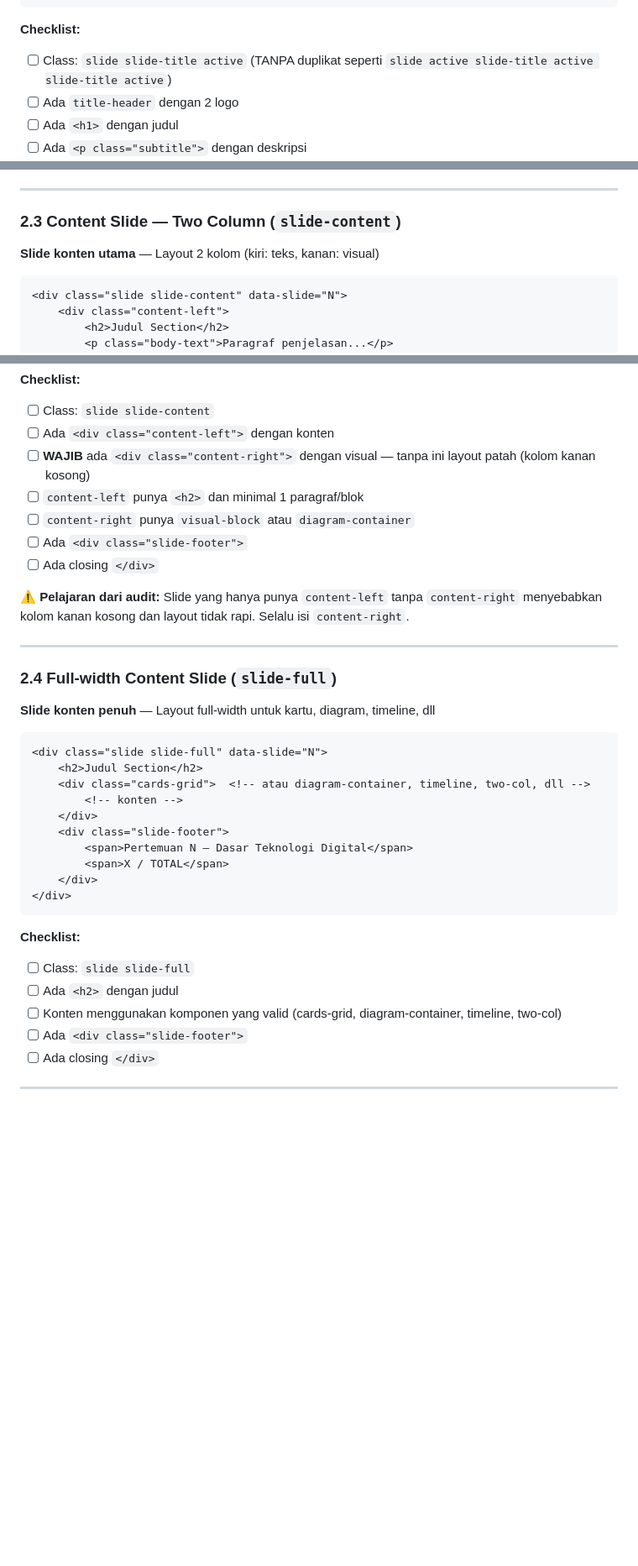
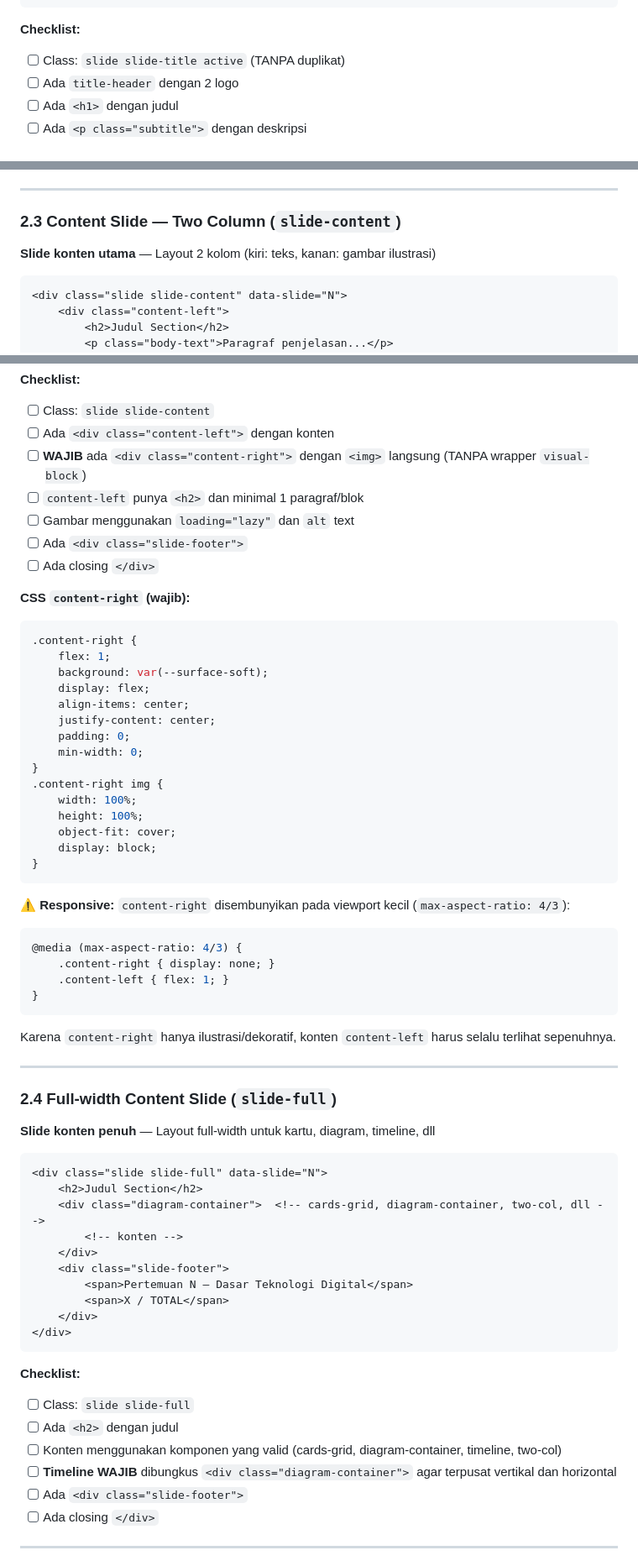
Before and after one commit to informatika-itera/dtd, a Markdown page: SLIDE-VERIFICATION-GUIDE.md, 3 parts joined by grey strips. Shown at 84% size. Rendered like a GitHub page; blank space fills up the shorter version.

````diff
--- a/SLIDE-VERIFICATION-GUIDE.md
+++ b/SLIDE-VERIFICATION-GUIDE.md
@@ -78,7 +79,7 @@ Setiap file HTML harus memiliki slide-slide berikut dalam urutan ini:
 ```
 
 **Checklist:**
-- [ ] Class: `slide slide-title active` (TANPA duplikat seperti `slide active slide-title active slide-title active`)
+- [ ] Class: `slide slide-title active` (TANPA duplikat)
 - [ ] Ada `title-header` dengan 2 logo
 - [ ] Ada `<h1>` dengan judul
 - [ ] Ada `<p class="subtitle">` dengan deskripsi
@@ -119,7 +120,7 @@ Setiap file HTML harus memiliki slide-slide berikut dalam urutan ini:
 ---
 
 ### 2.3 Content Slide — Two Column (`slide-content`)
-**Slide konten utama** — Layout 2 kolom (kiri: teks, kanan: visual)
+**Slide konten utama** — Layout 2 kolom (kiri: teks, kanan: gambar ilustrasi)
 
 ```html
 <div class="slide slide-content" data-slide="N">
@@ -144,13 +142,39 @@ Setiap file HTML harus memiliki slide-slide berikut dalam urutan ini:
 **Checklist:**
 - [ ] Class: `slide slide-content`
 - [ ] Ada `<div class="content-left">` dengan konten
-- [ ] **WAJIB** ada `<div class="content-right">` dengan visual — tanpa ini layout patah (kolom kanan kosong)
+- [ ] **WAJIB** ada `<div class="content-right">` dengan `<img>` langsung (TANPA wrapper `visual-block`)
 - [ ] `content-left` punya `<h2>` dan minimal 1 paragraf/blok
-- [ ] `content-right` punya `visual-block` atau `diagram-container`
+- [ ] Gambar menggunakan `loading="lazy"` dan `alt` text
 - [ ] Ada `<div class="slide-footer">`
 - [ ] Ada closing `</div>`
 
-**⚠️ Pelajaran dari audit:** Slide yang hanya punya `content-left` tanpa `content-right` menyebabkan kolom kanan kosong dan layout tidak rapi. Selalu isi `content-right`.
+**CSS `content-right` (wajib):**
+```css
+.content-right {
+    flex: 1;
+    background: var(--surface-soft);
+    display: flex;
+    align-items: center;
+    justify-content: center;
+    padding: 0;
+    min-width: 0;
+}
+.content-right img {
+    width: 100%;
+    height: 100%;
+    object-fit: cover;
+    display: block;
+}
+```
+
+**⚠️ Responsive:** `content-right` disembunyikan pada viewport kecil (`max-aspect-ratio: 4/3`):
+```css
+@media (max-aspect-ratio: 4/3) {
+    .content-right { display: none; }
+    .content-left { flex: 1; }
+}
+```
+Karena `content-right` hanya ilustrasi/dekoratif, konten `content-left` harus selalu terlihat sepenuhnya.
 
 ---
 
@@ -160,7 +184,7 @@ Setiap file HTML harus memiliki slide-slide berikut dalam urutan ini:
 ```html
 <div class="slide slide-full" data-slide="N">
     <h2>Judul Section</h2>
-    <div class="cards-grid">  <!-- atau diagram-container, timeline, two-col, dll -->
+    <div class="diagram-container">  <!-- cards-grid, diagram-container, two-col, dll -->
         <!-- konten -->
     </div>
     <div class="slide-footer">
@@ -174,6 +198,7 @@ Setiap file HTML harus memiliki slide-slide berikut dalam urutan ini:
 - [ ] Class: `slide slide-full`
 - [ ] Ada `<h2>` dengan judul
 - [ ] Konten menggunakan komponen yang valid (cards-grid, diagram-container, timeline, two-col)
+- [ ] **Timeline WAJIB** dibungkus `<div class="diagram-container">` agar terpusat vertikal dan horizontal
 - [ ] Ada `<div class="slide-footer">`
 - [ ] Ada closing `</div>`
 
````
Also changed, not shown: other parts of SLIDE-VERIFICATION-GUIDE.md (+163 -114 lines).
